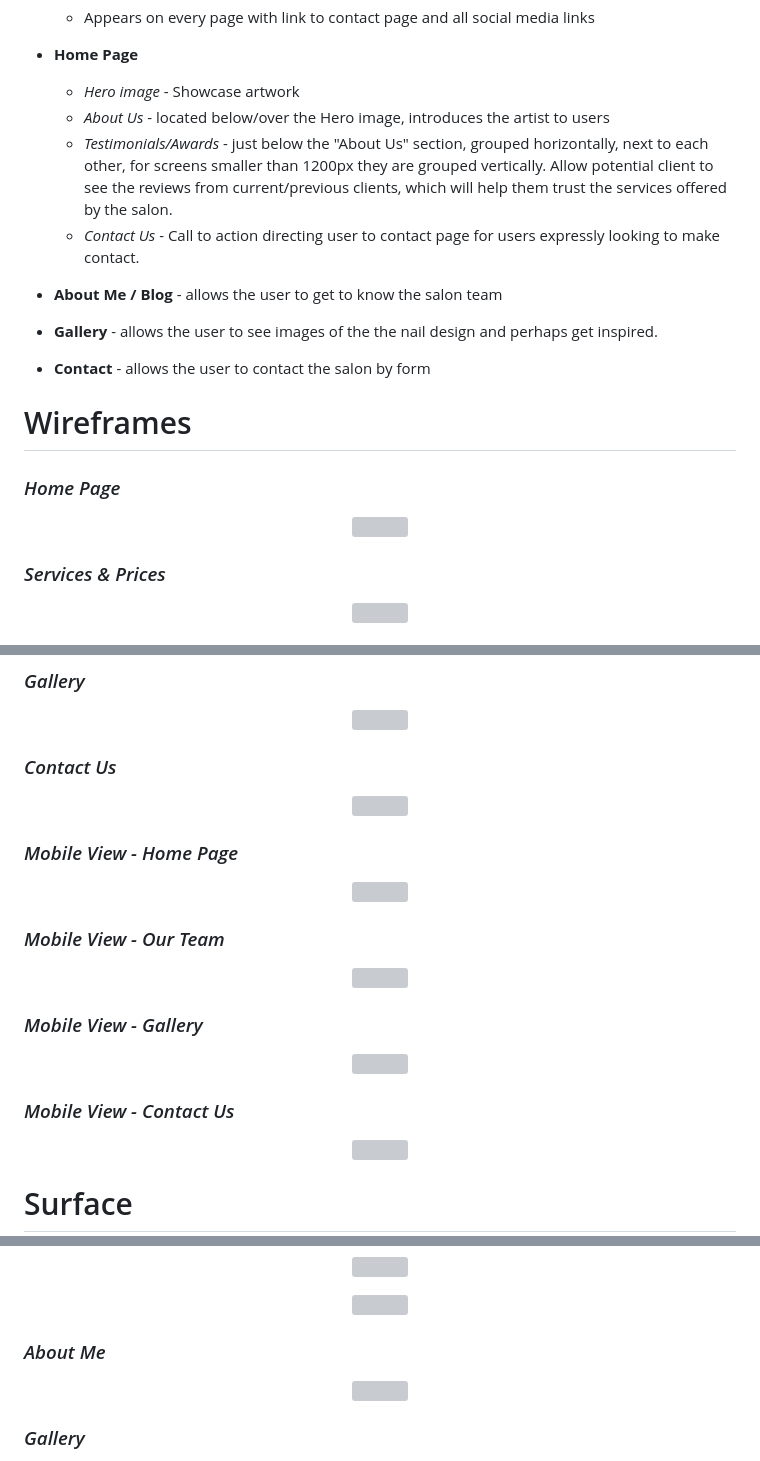
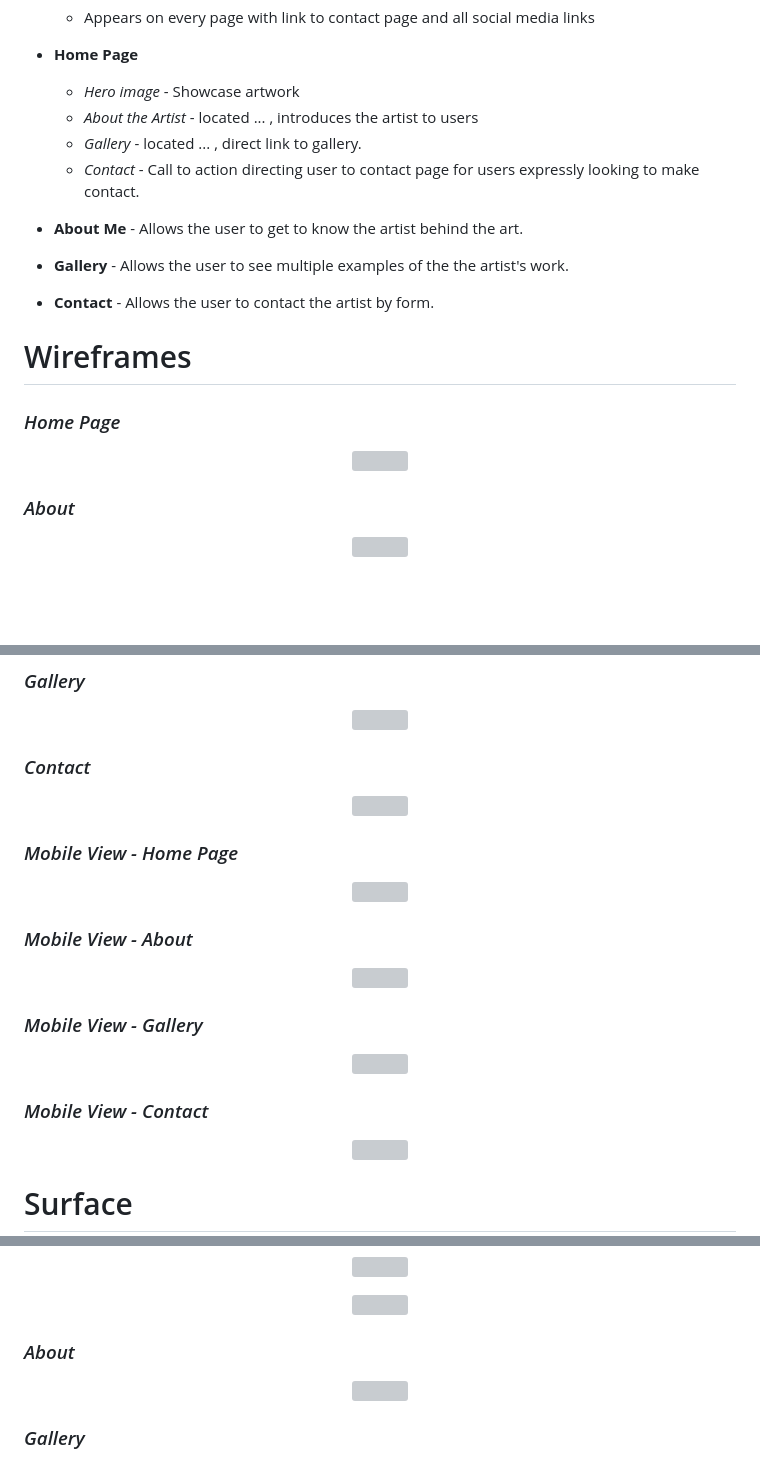
Before and after one commit to ProfYaffle88/project-art-portfolio, a Markdown page: README.md, 3 parts joined by grey strips. Rendered like a GitHub page; blank space fills up the shorter version; grey boxes are pictures that could not be loaded.

Commit message:
Created new brnach for minor changes to documentation.

```diff
--- a/README.md
+++ b/README.md
@@ -60,15 +60,15 @@ The work of the artist will be forefront. Navigation will be simple and clear. A
 
  - **Home Page**
     - *Hero image* - Showcase artwork
-    - *About Us* - located below/over the Hero image, introduces the artist to users
-    - *Testimonials/Awards* - just below the "About Us" section, grouped horizontally, next to each other, for screens smaller than 1200px they are grouped vertically. Allow potential client to see the reviews from current/previous clients, which will help them trust the services offered by the salon.
-    - *Contact Us* - Call to action directing user to contact page for users expressly looking to make contact.
+    - *About the Artist* - located ... , introduces the artist to users
+    - *Gallery* - located ... , direct link to gallery.
+    - *Contact* - Call to action directing user to contact page for users expressly looking to make contact.
 
-- **About Me / Blog** - allows the user to get to know the salon team
+- **About Me** - Allows the user to get to know the artist behind the art.
 
-- **Gallery** - allows the user to see images of the the nail design and perhaps get inspired.
+- **Gallery** - Allows the user to see multiple examples of the the artist's work.
 
-- **Contact** - allows the user to contact the salon by form
+- **Contact** - Allows the user to contact the artist by form.
 
 
 # Wireframes
@@ -82,7 +82,7 @@ The work of the artist will be forefront. Navigation will be simple and clear. A
 
 
 
-### _Services & Prices_
+### _About_
 
 <p align="center">
 <img src="#" width="600" height="900">
@@ -101,8 +95,7 @@ The work of the artist will be forefront. Navigation will be simple and clear. A
 <img src="#" width="600" height="900">
 </p>
 
-
-### _Contact Us_
+### _Contact_
 
 <p align="center">
 <img src="#" width="600" height="900">
@@ -115,7 +108,7 @@ The work of the artist will be forefront. Navigation will be simple and clear. A
 <img src="#" width="400" height="1000">
 </p>
 
-### _Mobile View - Our Team_
+### _Mobile View - About_
 
 <p align="center">
 <img src="#" width="400" height="1000">
@@ -128,7 +121,7 @@ The work of the artist will be forefront. Navigation will be simple and clear. A
 <img src="#" width="400" height="1000">
 </p>
 
-### _Mobile View - Contact Us_
+### _Mobile View - Contact_
 
 <p align="center">
 <img src="#" width="400" height="1000">
@@ -315,7 +308,7 @@ The W3C Markup Validator and W3C CSS Validator Services were used to check my co
 <img src="#" width="600" height="100%">
 </p>
 
-### _About Me_
+### _About_
 
 <p align="center">
 <img src="#" width="600" height="100%">
```
Also changed, not shown: other parts of README.md (+1 -7 lines).
